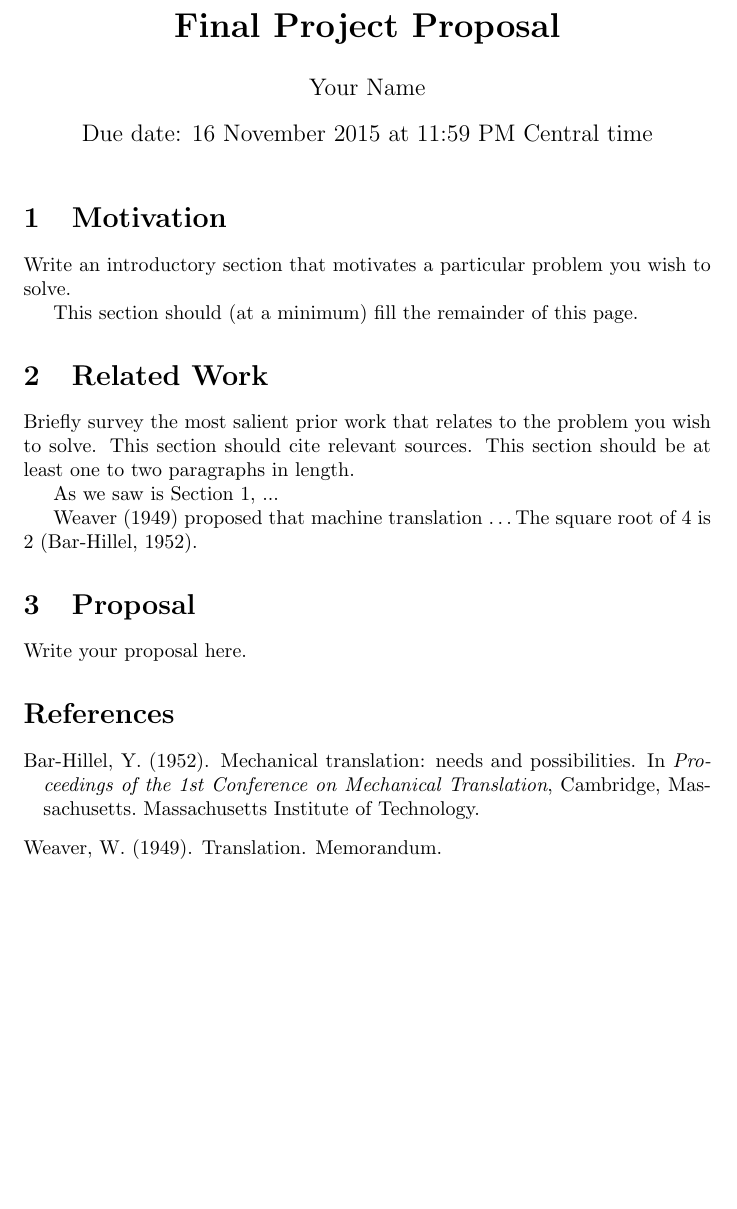
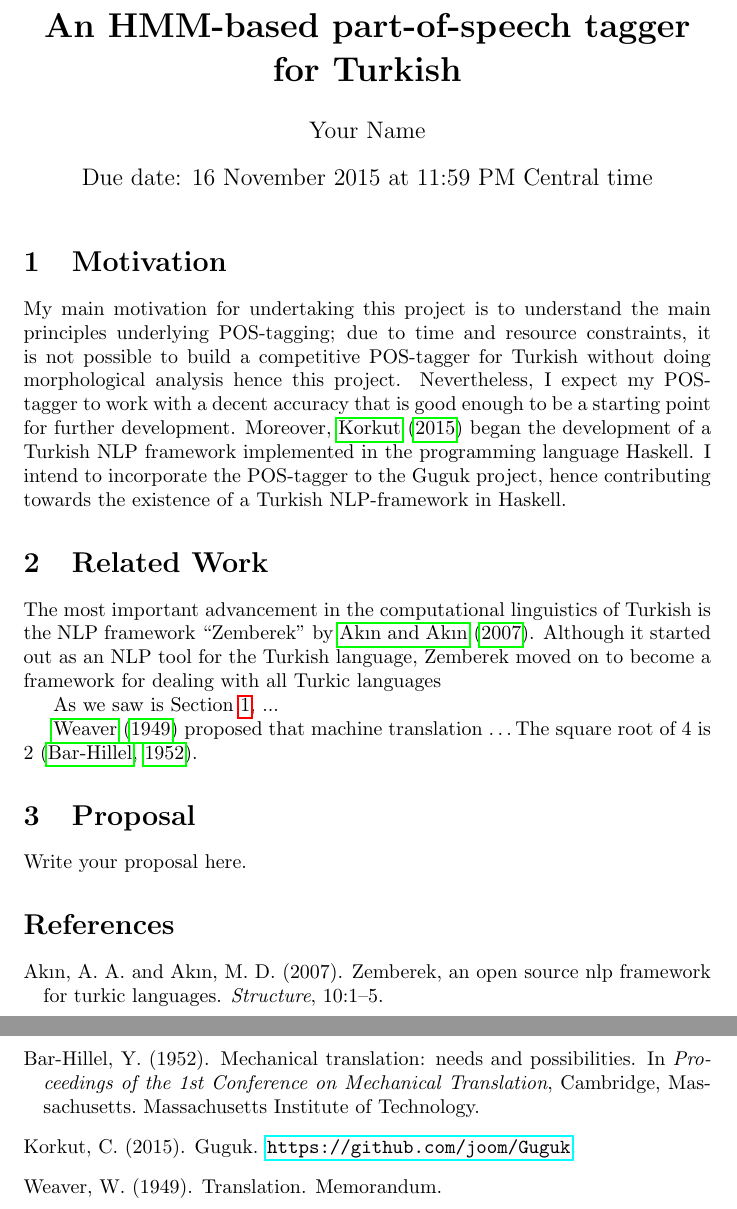
Before and after one commit to ayberkt/turkish-pos-tagger, a LaTeX document (proposal/proposal.tex): part of the page before the commit and two parts of pages 1 and 2 of 2 after it, the two joined at a grey line, cut at the place of the change, the shorter picture padded with empty space. Compiled offline with pdfLaTeX.

Commit message:
Begin working on motivation

```diff
--- a/proposal/proposal.tex
+++ b/proposal/proposal.tex
@@ -1,29 +1,35 @@
 \documentclass{article}
 \usepackage{natbib}
+\usepackage{hyperref}
 
-\title{\bf Final Project Proposal}
+\title{\bf An HMM-based part-of-speech tagger for Turkish}
 \author{Your Name}
 \date{Due date: 16 November 2015 at 11:59 PM Central time}
 
 \begin{document}
 \maketitle
 
-
-% Lines that begin with % are comments.
-
-
 \section{Motivation}
 \label{sec:motivation}
-
-Write an introductory section that motivates a particular problem you wish to solve.
-
-This section should (at a minimum) fill the remainder of this page.
-
-
+My main motivation for undertaking this project is to understand the main
+principles underlying POS-tagging; due to time and resource constraints, it is
+not possible to build a competitive POS-tagger for Turkish without doing
+morphological analysis hence this project. Nevertheless, I expect my POS-tagger
+to work with a decent accuracy that is good enough to be a starting point for
+further development. Moreover, \citet{Korkut2015} began the development of a
+Turkish NLP framework implemented in the programming language Haskell. I intend to incorporate the
+POS-tagger to the Guguk project, hence contributing towards the existence of a
+Turkish NLP-framework in Haskell.
 
 \section{Related Work}
 
-Briefly survey the most salient prior work that relates to the problem you wish to solve. This section should cite relevant sources. This section should be at least one to two paragraphs in length.
+% Briefly survey the most salient prior work that relates to the problem you wish
+% to solve. This section should cite relevant sources. This section should be at
+% least one to two paragraphs in length.
+The most important advancement in the computational linguistics of Turkish is
+the NLP framework ``Zemberek'' by \citet{akin2007zemberek}. Although it started
+out as an NLP tool for the Turkish language, Zemberek moved on to become a
+framework for dealing with all Turkic languages
 
 As we saw is Section \ref{sec:motivation}, ...
 %
```
Also changed, not shown: proposal/your_bibliography.bib (+16 -2 lines).
